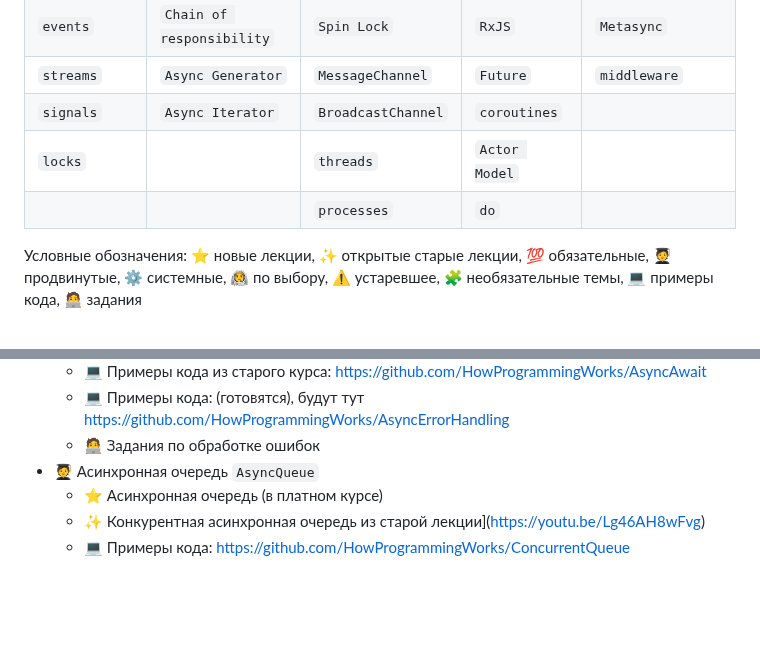
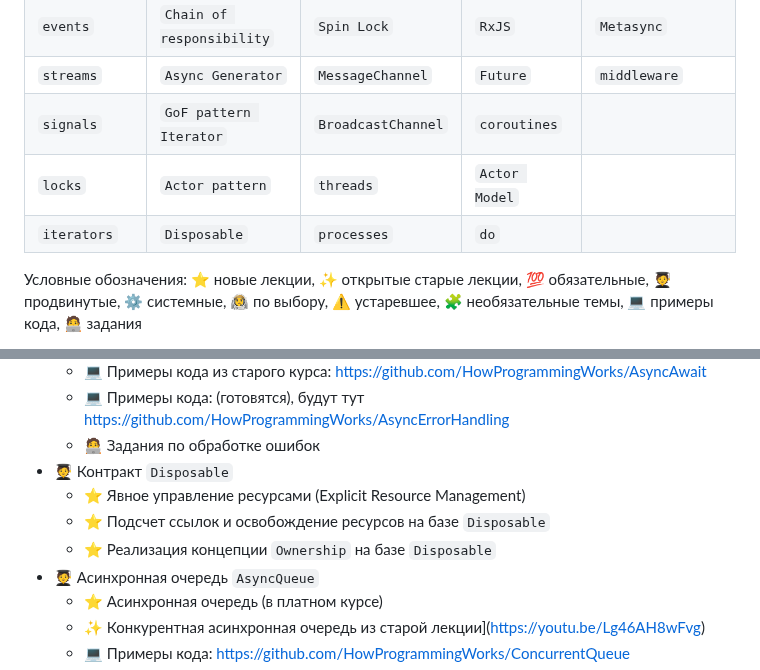
Before and after one commit to HowProgrammingWorks/Index, a Markdown page: Courses/Async-2025.md, 2 parts joined by grey strips. Drawn GitHub-style; blank space fills up the shorter version.

```diff
--- a/Courses/Async-2025.md
+++ b/Courses/Async-2025.md
@@ -23,9 +23,9 @@
 | `async/await` | `AsyncCollector`          | `Mutex`            | `Observer`           | `Async.js`        |
 | `events`      | `Chain of responsibility` | `Spin Lock`        | `RxJS`               | `Metasync`        |
 | `streams`     | `Async Generator`         | `MessageChannel`   | `Future`             | `middleware`      |
-| `signals`     | `Async Iterator`          | `BroadcastChannel` | `coroutines`         |                   |
-| `locks`       |                           | `threads`          | `Actor Model`        |                   |
-|               |                           | `processes`        | `do`                 |                   |
+| `signals`     | `GoF pattern Iterator`    | `BroadcastChannel` | `coroutines`         |                   |
+| `locks`       | `Actor pattern`           | `threads`          | `Actor Model`        |                   |
+| `iterators`   | `Disposable`              | `processes`        | `do`                 |                   |
 
 Условные обозначения: ⭐ новые лекции, ✨ открытые старые лекции, 💯 обязательные, 🧑‍🎓 продвинутые, ⚙️ системные, 🧑‍🚀 по выбору, ⚠️ устаревшее, 🧩 необязательные темы, 💻 примеры кода, 🧑‍💻 задания
 
@@ -75,6 +75,10 @@
   - 💻 Примеры кода из старого курса: https://github.com/HowProgrammingWorks/AsyncAwait
   - 💻 Примеры кода: (готовятся), будут тут https://github.com/HowProgrammingWorks/AsyncErrorHandling
   - 🧑‍💻 Задания по обработке ошибок
+- 🧑‍🎓 Контракт `Disposable`
+  - ⭐ Явное управление ресурсами (Explicit Resource Management)
+  - ⭐ Подсчет ссылок и освобождение ресурсов на базе `Disposable`
+  - ⭐ Реализация концепции `Ownership` на базе `Disposable`
 - 🧑‍🎓 Асинхронная очередь `AsyncQueue`
   - ⭐ Асинхронная очередь (в платном курсе)
   - ✨ Конкурентная асинхронная очередь из старой лекции](https://youtu.be/Lg46AH8wFvg)
```
